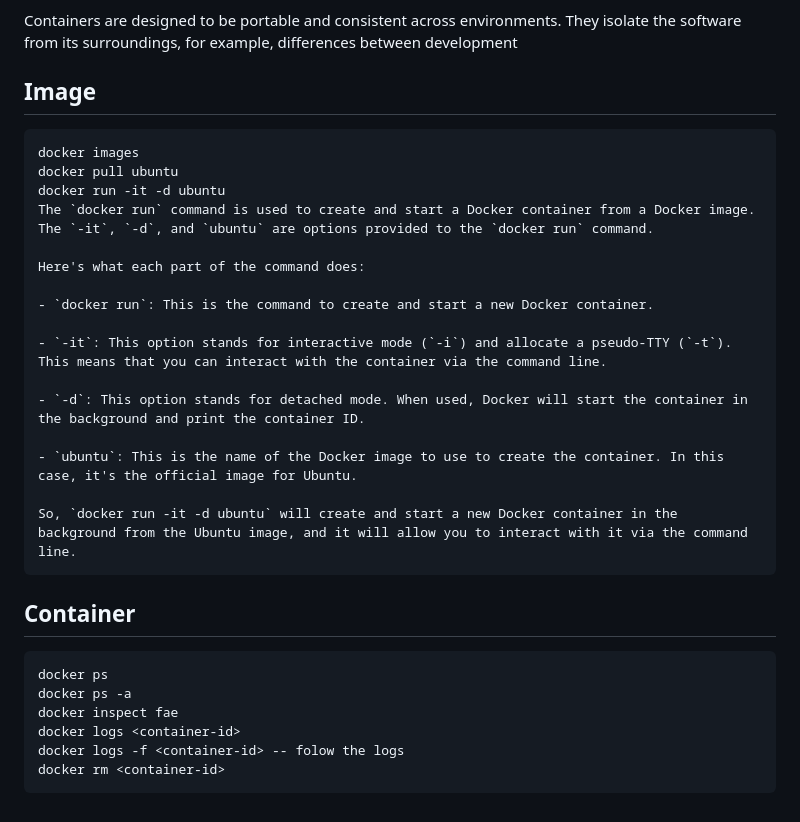
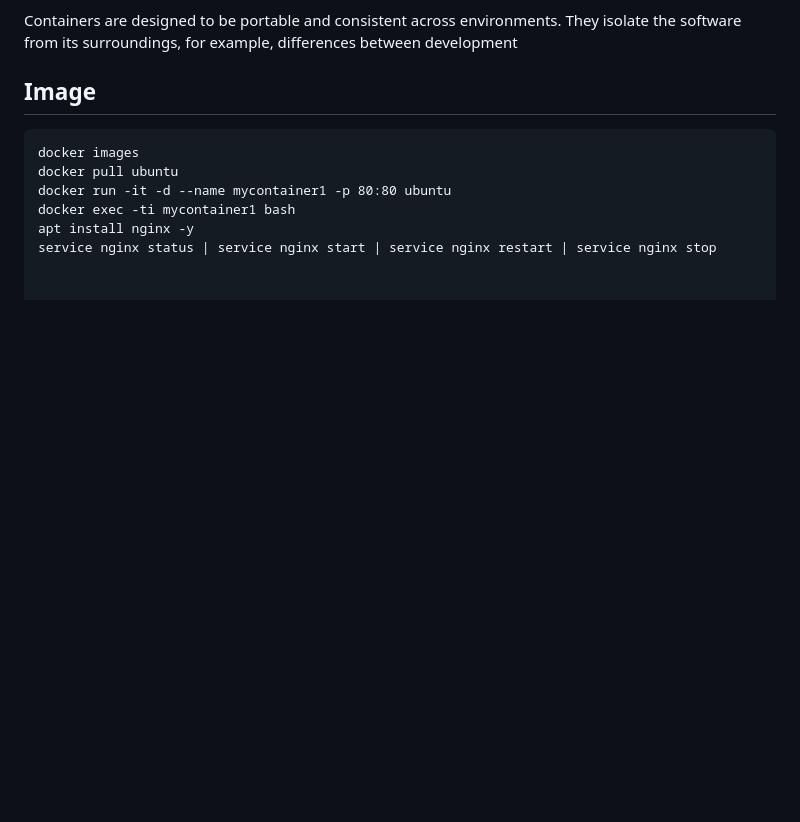
Before and after one commit to sushantrout/docker-complete-tutorial, a Markdown page: README.md, the part around the change. Rendered like a GitHub page; blank space fills up the shorter version.

````diff
--- a/README.md
+++ b/README.md
@@ -61,27 +61,7 @@ Containers are designed to be portable and consistent across environments. They
 ```
 docker images
 docker pull ubuntu
-docker run -it -d ubuntu
-The `docker run` command is used to create and start a Docker container from a Docker image. The `-it`, `-d`, and `ubuntu` are options provided to the `docker run` command.
-
-Here's what each part of the command does:
-
-- `docker run`: This is the command to create and start a new Docker container.
-
-- `-it`: This option stands for interactive mode (`-i`) and allocate a pseudo-TTY (`-t`). This means that you can interact with the container via the command line.
-
-- `-d`: This option stands for detached mode. When used, Docker will start the container in the background and print the container ID.
-
-- `ubuntu`: This is the name of the Docker image to use to create the container. In this case, it's the official image for Ubuntu.
-
-So, `docker run -it -d ubuntu` will create and start a new Docker container in the background from the Ubuntu image, and it will allow you to interact with it via the command line.
-```
-## Container
-```
-docker ps
-docker ps -a
-docker inspect fae
-docker logs <container-id>
-docker logs -f <container-id> -- folow the logs
-docker rm <container-id>
-```
+docker run -it -d --name mycontainer1 -p 80:80 ubuntu
+docker exec -ti mycontainer1 bash
+apt install nginx -y
+service nginx status | service nginx start | service nginx restart | service nginx stop
````
